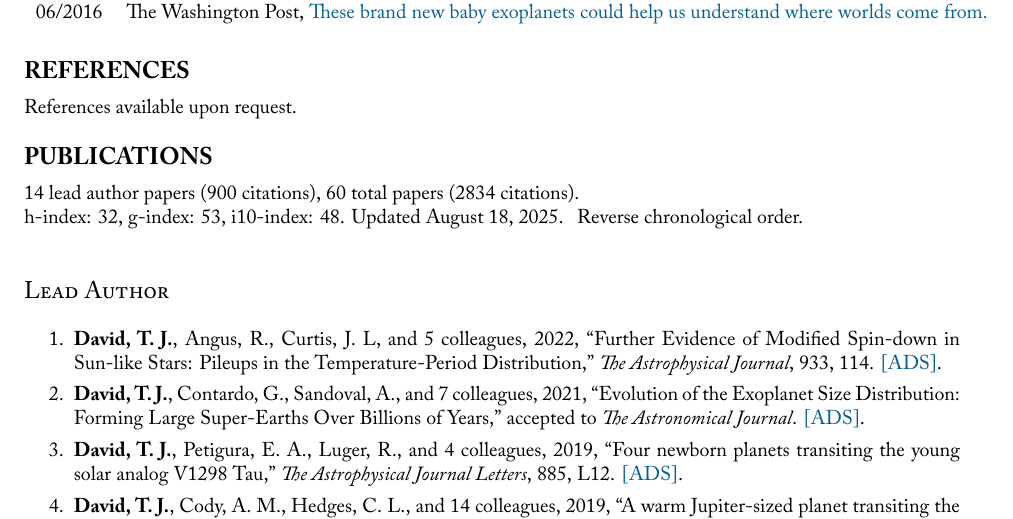
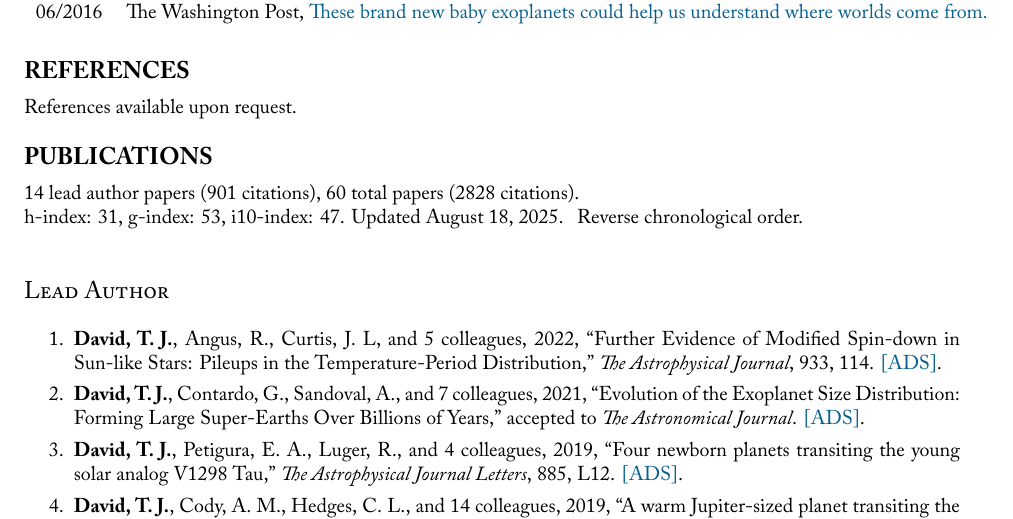
Before and after one commit to trevordavid/cv, a LaTeX CV (cv.tex, which reads sections/publication-metrics.tex): part of page 5 of 9, cut so that both start at the same text. Compiled offline with XeLaTeX; a missing font is replaced by an installed copy or a similar font.

Commit message:
Updated CV metrics and regenerated CV PDF

```diff
--- a/sections/publication-metrics.tex
+++ b/sections/publication-metrics.tex
@@ -1,3 +1,3 @@
-14 lead author papers (900 citations),
-60 total papers (2834 citations).\newline
-h-index: 32, g-index: 53, i10-index: 48. Updated \today.
+14 lead author papers (901 citations),
+60 total papers (2828 citations).\newline
+h-index: 31, g-index: 53, i10-index: 47. Updated \today.
```
Also changed, not shown: cv.pdf.
